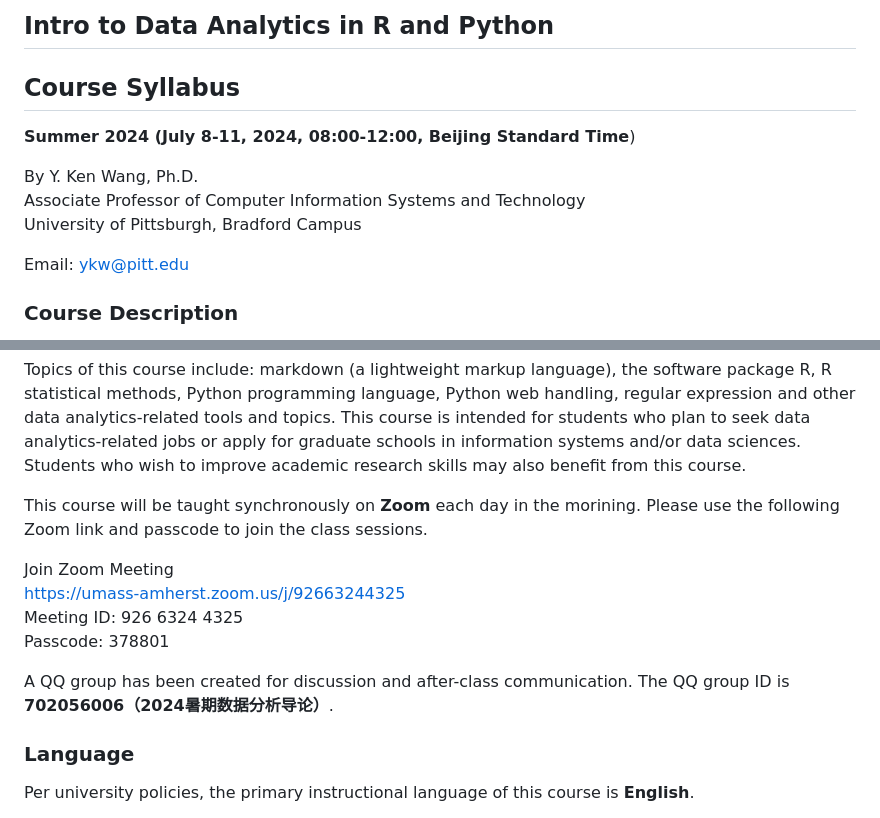
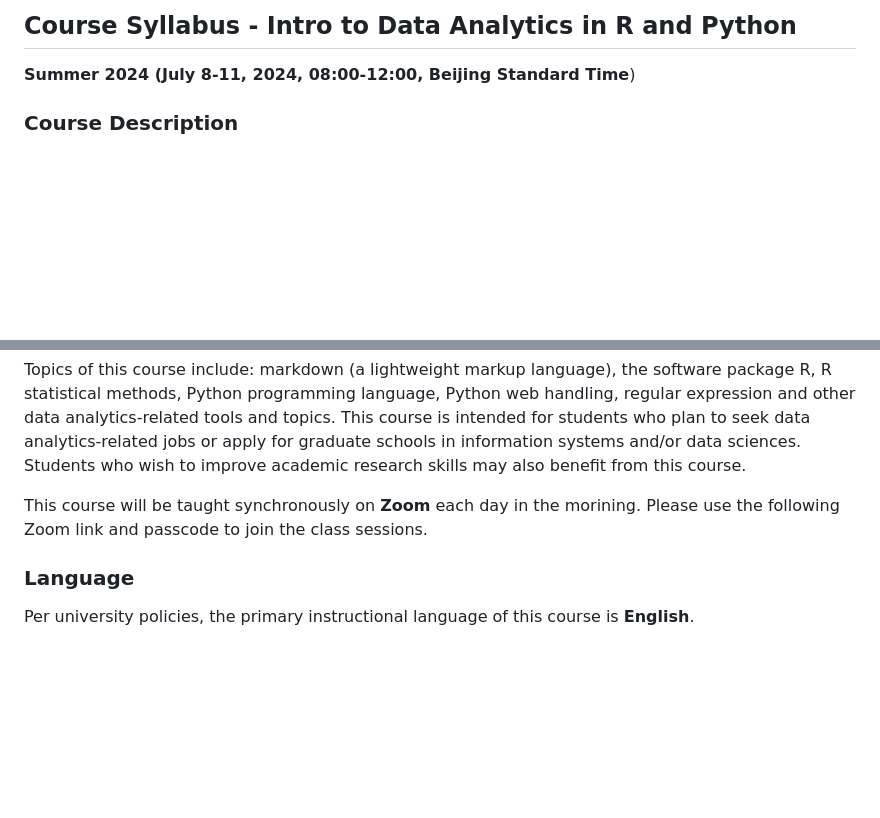
Before and after one commit to pittcist/summer2024, a Markdown page: README.md, 2 parts joined by grey strips. Rendered like a GitHub page; blank space fills up the shorter version.

```diff
--- a/README.md
+++ b/README.md
@@ -1,13 +1,6 @@
-## Intro to Data Analytics in R and Python
-## Course Syllabus
+## Course Syllabus - Intro to Data Analytics in R and Python
 
 **Summer 2024 (July 8-11, 2024, 08:00-12:00, Beijing Standard Time**)
-
-By Y. Ken Wang, Ph.D.\
-Associate Professor of Computer Information Systems and Technology\
-University of Pittsburgh, Bradford Campus
-
-Email: [ykw@pitt.edu](mailto:ykw@pitt.edu)
 
 ### Course Description
 
@@ -18,13 +11,6 @@ This course is designed for upper-level undergraduate students and graduate stud
 Topics of this course include: markdown (a lightweight markup language), the software package R, R statistical methods, Python programming language, Python web handling, regular expression and other data analytics-related tools and topics. This course is intended for students who plan to seek data analytics-related jobs or apply for graduate schools in information systems and/or data sciences. Students who wish to improve academic research skills may also benefit from this course.
 
 This course will be taught synchronously on **Zoom** each day in the morining. Please use the following Zoom link and passcode to join the class sessions.
-
-Join Zoom Meeting
-https://umass-amherst.zoom.us/j/92663244325
-Meeting ID: 926 6324 4325
-Passcode: 378801
-
-A QQ group has been created for discussion and after-class communication. The QQ group ID is **702056006（2024暑期数据分析导论）**.
 
 ### Language
 
```
